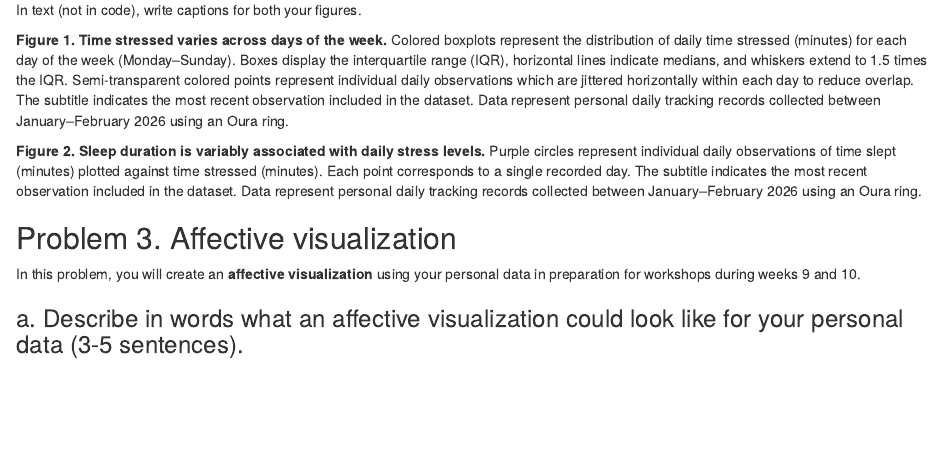
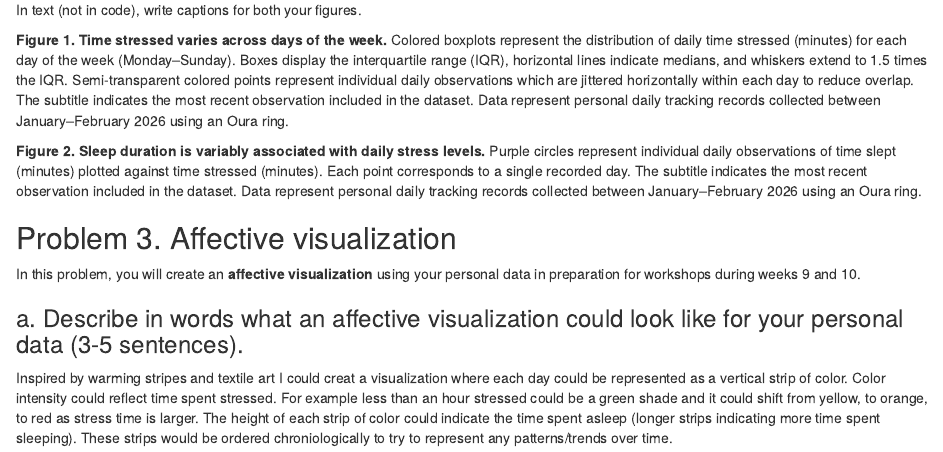
Before and after one commit to samantha-gibson05/ENVS-193DS_homework-03, an R Markdown document (code/hw3_code.Rmd): the page in a window 1100 px wide, from 7300 px down. Rendered offline with R 4.5, knitr and Pandoc, with nearby package versions; code that draws random numbers runs with fixed seeds of ours; column names are cleaned by a stand-in for the janitor package.

Commit message:
completed 3a: described what an affective visualization could look like for my personal data

```diff
--- a/code/hw3_code.Rmd
+++ b/code/hw3_code.Rmd
@@ -234,3 +234,5 @@
 In this problem, you will create an **affective visualization** using your personal data in preparation for workshops during weeks 9 and 10.
 
 ### a. Describe in words what an affective visualization could look like for your personal data (3-5 sentences).
+
+Inspired by warming stripes and textile art I could creat a visualization where each day could be represented as a vertical strip of color. Color intensity could reflect time spent stressed. For example less than an hour stressed could be a green shade and it could shift from yellow, to orange, to red as stress time is larger. The height of each strip of color could indicate the time spent asleep (longer strips indicating more time spent sleeping). These strips would be ordered chroniologically to try to represent any patterns/trends over time.
```
